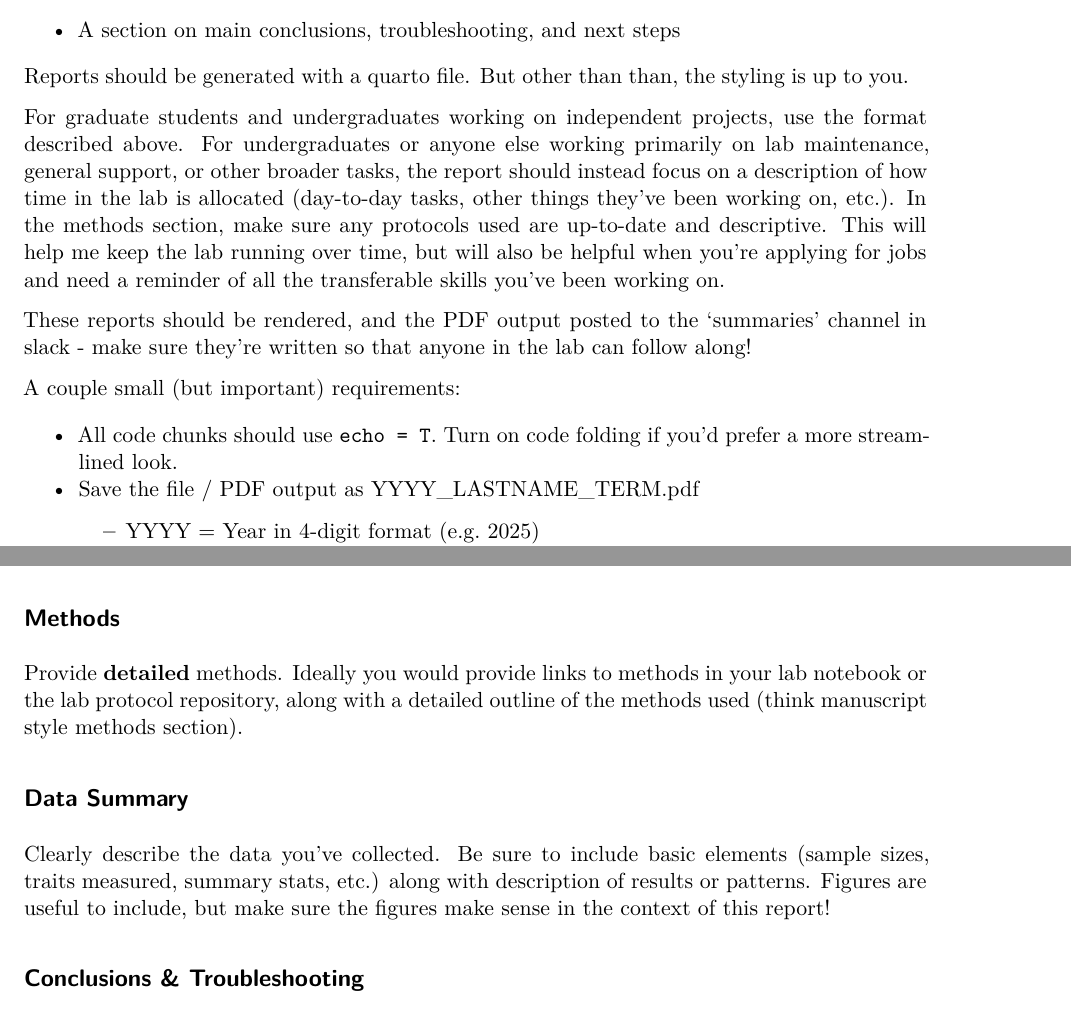
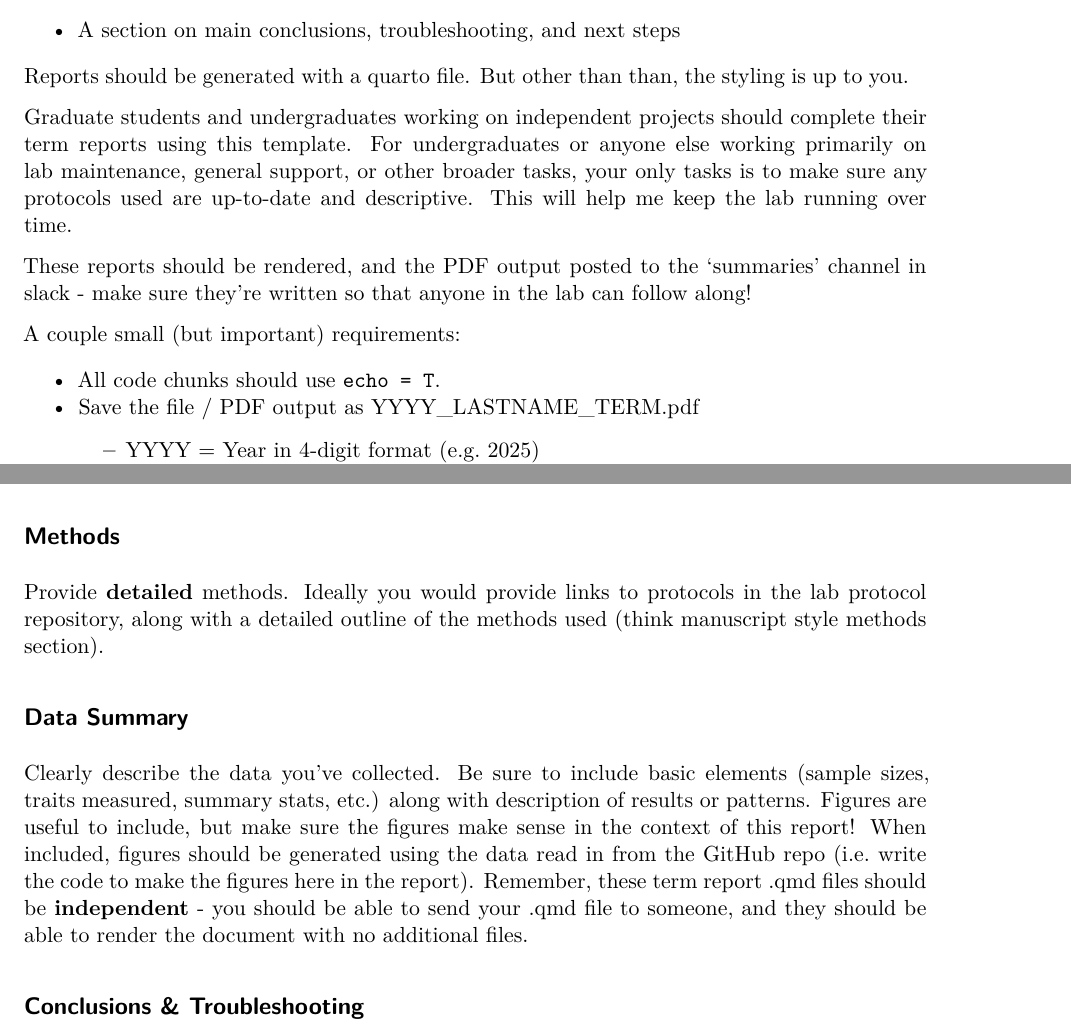
Before and after one commit to ZoopEcoEvo/lab_utilities, a Quarto document (term_reports/report_template.qmd): two parts of pages 1 and 2 of 2 before the commit and two parts of pages 1 and 2 of 3 after it, joined at a grey line, cut so that both start at the same text. Rendered offline with R 4.5, knitr and Pandoc in place of Quarto, then LaTeX, with nearby package versions; drawn as R Markdown's standard PDF in place of the format the file asks for; some code elsewhere in the file could not run offline.

Commit message:
Updating report template

```diff
--- a/term_reports/report_template.qmd
+++ b/term_reports/report_template.qmd
@@ -21,13 +21,13 @@ All lab members need to provide an overview of what they've been working on at t
 
 Reports should be generated with a quarto file. But other than than, the styling is up to you.
 
-For graduate students and undergraduates working on independent projects, use the format described above. For undergraduates or anyone else working primarily on lab maintenance, general support, or other broader tasks, the report should instead focus on a description of how time in the lab is allocated (day-to-day tasks, other things they've been working on, etc.). In the methods section, make sure any protocols used are up-to-date and descriptive. This will help me keep the lab running over time, but will also be helpful when you're applying for jobs and need a reminder of all the transferable skills you've been working on.
+Graduate students and undergraduates working on independent projects should complete their term reports using this template. For undergraduates or anyone else working primarily on lab maintenance, general support, or other broader tasks, your only tasks is to make sure any protocols used are up-to-date and descriptive. This will help me keep the lab running over time.
 
 These reports should be rendered, and the PDF output posted to the 'summaries' channel in slack - make sure they're written so that anyone in the lab can follow along!
 
 A couple small (but important) requirements:
 
--   All code chunks should use `echo = T`. Turn on code folding if you'd prefer a more streamlined look.
+-   All code chunks should use `echo = T`.
 -   Save the file / PDF output as YYYY_LASTNAME_TERM.pdf
     -   YYYY = Year in 4-digit format (e.g. 2025)
     -   LASTNAME = your last name in upper case (e.g. SASAKI)
@@ -58,11 +60,11 @@ example_data = read.csv("https://raw.githubusercontent.com/ZoopEcoEvo/starved_ct
 
 ## Methods
 
-Provide **detailed** methods. Ideally you would provide links to methods in your lab notebook or the lab protocol repository, along with a detailed outline of the methods used (think manuscript style methods section).
+Provide **detailed** methods. Ideally you would provide links to protocols in the lab protocol repository, along with a detailed outline of the methods used (think manuscript style methods section).
 
 ## Data Summary
 
-Clearly describe the data you've collected. Be sure to include basic elements (sample sizes, traits measured, summary stats, etc.) along with description of results or patterns. Figures are useful to include, but make sure the figures make sense in the context of this report!
+Clearly describe the data you've collected. Be sure to include basic elements (sample sizes, traits measured, summary stats, etc.) along with description of results or patterns. Figures are useful to include, but make sure the figures make sense in the context of this report! When included, figures should be generated using the data read in from the GitHub repo (i.e. write the code to make the figures here in the report). Remember, these term report .qmd files should be **independent** - you should be able to send your .qmd file to someone, and they should be able to render the document with no additional files.
 
 ## Conclusions & Troubleshooting
 
```
Also changed, not shown: term_reports/report_template.qmd (4 more changed lines).
